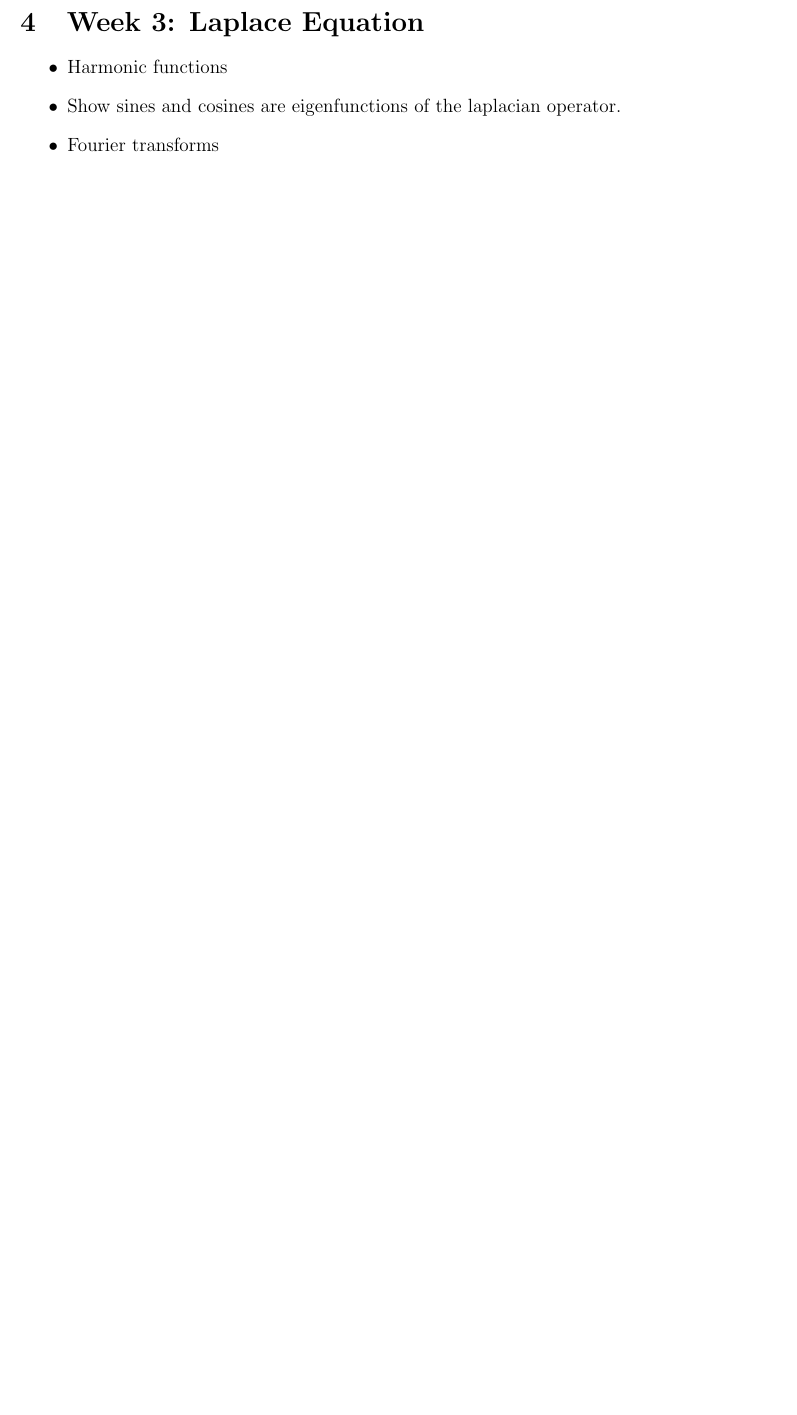
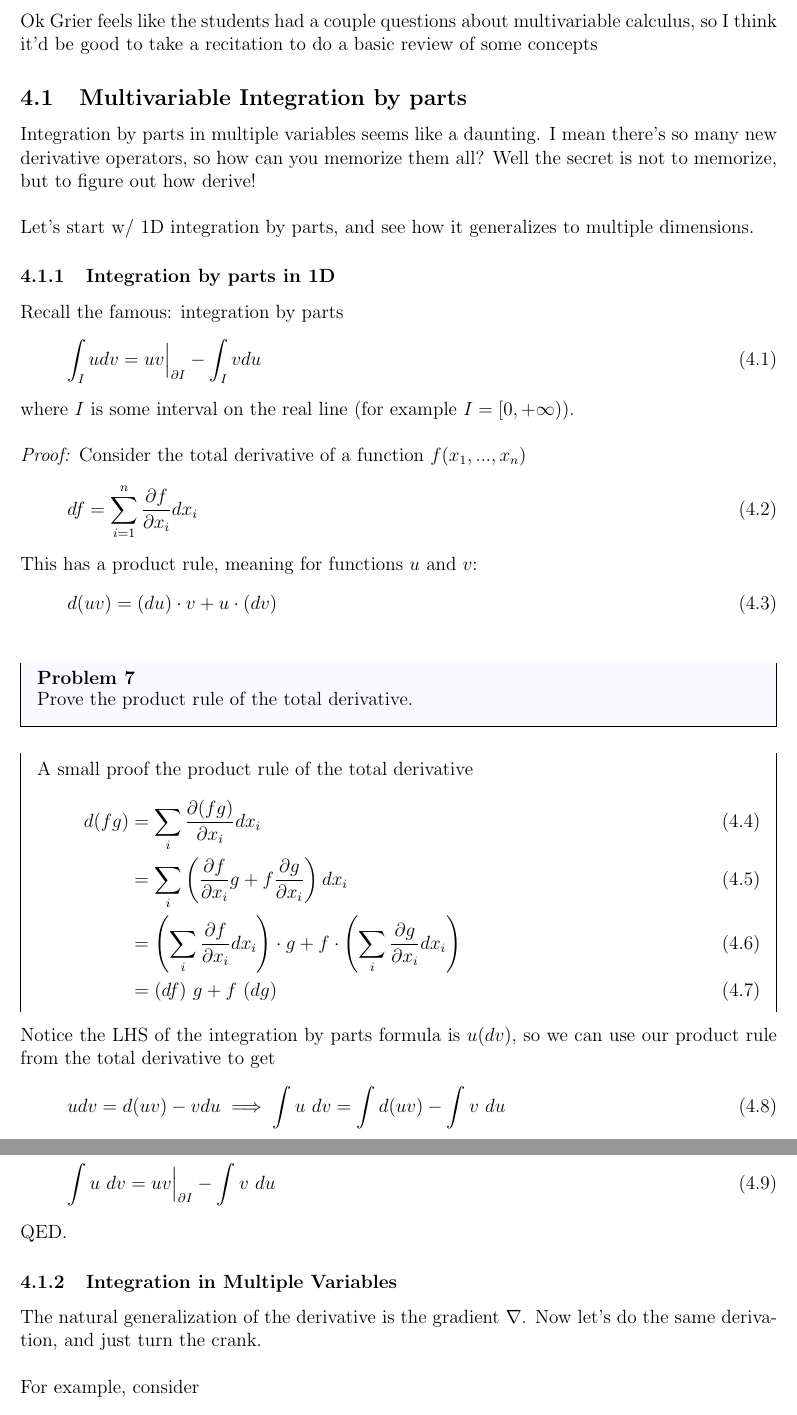
Before and after one commit to clarkmiyamoto/NYU-PHYS-UA-131, a LaTeX document (main.tex): part of page 10 of 15 before the commit and two parts of pages 10 and 11 of 17 after it, the two joined at a grey line, cut at the place of the change, the shorter picture padded with empty space. Compiled offline with pdfLaTeX.

Commit message:
lazy commit

```diff
--- a/main.tex
+++ b/main.tex
@@ -449,10 +449,55 @@ This week we get some practice using Gauss' Law
 
 
 \newpage
-\section{Week 3: Laplace Equation}
-\begin{itemize}
-	\item Harmonic functions
-	\item Show sines and cosines are eigenfunctions of the laplacian operator.
-	\item Fourier transforms
-\end{itemize}
+\section{Week 3: Multivariable Calculus}
+Ok Grier feels like the students had a couple questions about multivariable calculus, so I think it'd be good to take a recitation to do a basic review of some concepts
 
+\subsection{Multivariable Integration by parts}
+Integration by parts in multiple variables seems like a daunting. I mean there's so many new derivative operators, so how can you memorize them all? Well the secret is not to memorize, but to figure out how derive! \\
+\\
+Let's start w/ 1D integration by parts, and see how it generalizes to multiple dimensions.
+
+\subsubsection{Integration by parts in 1D}
+Recall the famous: integration by parts
+\begin{align}
+	\int_I u dv = u v \Big |_{\partial I} - \int_I v du
+\end{align}
+where $I$ is some interval on the real line (for example $I = [0, +\infty)$).\\
+\\
+\emph{Proof:}
+Consider the total derivative of a function $f(x_1, ..., x_n)$
+\begin{align}
+	df = \sum_{i=1}^n \frac{\partial f}{\partial x_i} dx_i
+\end{align}
+This has a product rule, meaning for functions $u$ and $v$:
+\begin{align}
+	d(uv) = (du) \cdot  v + u \cdot (dv)
+\end{align}
+\begin{problem}
+	Prove the product rule of the total derivative.
+\end{problem}
+\begin{sidework}
+	A small proof the product rule of the total derivative
+	\begin{align}
+		d(fg) & =  \sum_i \frac{\partial(fg)}{\partial x_i}  dx_i \\
+		& = \sum_i \left(\frac{\partial f}{\partial x_i} g + f \frac{\partial g}{\partial x_i}\right)dx_i \\
+		& = \left(\sum_i \frac{\partial f}{\partial x_i} dx_i  \right)\cdot  g + f \cdot \left(\sum_i \frac{\partial g}{\partial x_i} dx_i  \right)\\
+		& = (df)~g + f~ (dg)
+	\end{align}
+\end{sidework}
+Notice the LHS of the integration by parts formula is $u (dv)$, so we can use our product rule from the total derivative to get
+\begin{align}
+	u dv = d(uv) - v du \implies \int u ~dv = \int d(uv) - \int v ~du
+\end{align}
+By the fundamental theorem of calculus $\int_I df = f \Big|_{\partial I}$. So you're left with
+\begin{align}
+	\int u~ dv = uv \Big|_{\partial I} - \int v ~du
+\end{align}
+QED.
+\subsubsection{Integration in Multiple Variables}
+The natural generalization of the derivative is the gradient $\nabla$. Now let's do the same derivation, and just turn the crank. \\
+\\
+For example, consider
+\begin{align}
+	\int_V f (\nabla g) ~ dV = \int_{\partial V} fg \mathbf ~d\mathbf S - \int_V g \nabla f ~ dV
+\end{align}
```
Also changed, not shown: main.tex (28 more changed lines).
